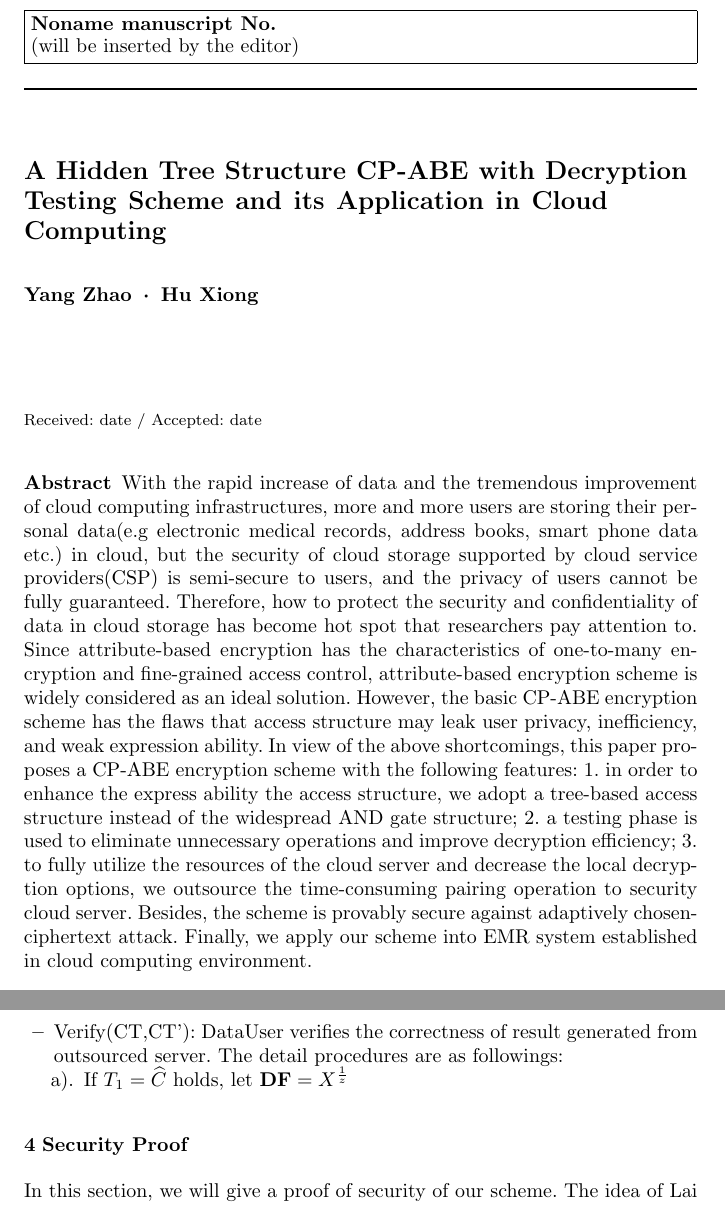
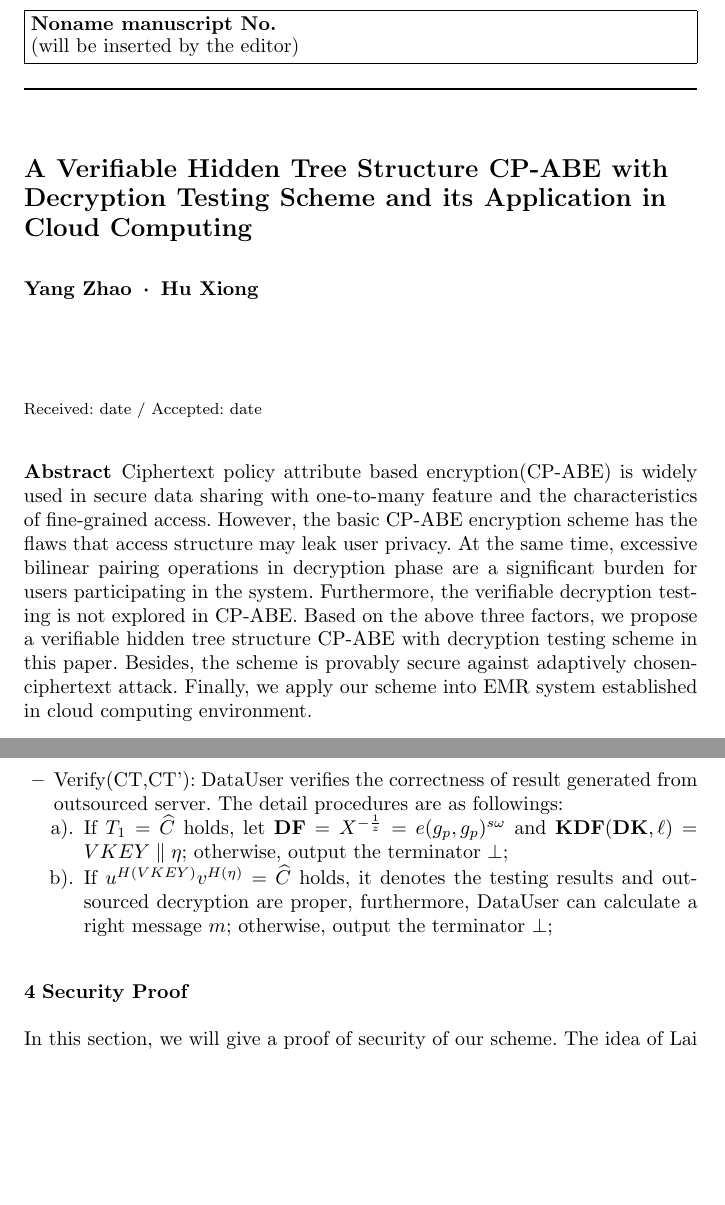
Before and after one commit to Cin1993/myPaper, a LaTeX paper (untitled-2.tex): two parts of pages 1 and 11 of 15, joined at a grey line, cut so that both start at the same text, the shorter picture padded with empty space. Compiled offline with pdfLaTeX.

Commit message:
2019.2.31第一次提交

```diff
--- a/untitled-2.tex
+++ b/untitled-2.tex
@@ -72,7 +72,7 @@
 \begin{document}
 
 % \title{An Efficient CP-ABE with Privacy-preserving and Decryption Testing Scheme in Cloud Computing}
-\title{A Hidden Tree Structure CP-ABE with Decryption Testing Scheme and its Application in Cloud Computing}
+\title{A Verifiable Hidden Tree Structure CP-ABE with Decryption Testing Scheme and its Application in Cloud Computing}
 %\titlerunning{Short form of title}        % if too long for running head
 
 
@@ -102,17 +102,24 @@ Guangxi Colleges and Universities Key Laboratory of cloud computing and complex
 \maketitle
 
 \begin{abstract}
-	With the rapid increase of data and the tremendous improvement of cloud computing infrastructures, more and more users are storing their personal data(e.g electronic medical records, address books, smart phone data etc.) in cloud, but the security of cloud storage supported by cloud service providers(CSP) is semi-secure to users, and the privacy of users cannot be fully guaranteed.
-	Therefore, how to protect the security and confidentiality of data in cloud storage has become hot spot that researchers pay attention to.
-	Since attribute-based encryption has the characteristics of one-to-many encryption and fine-grained access control, attribute-based encryption scheme is widely considered as an ideal solution.
-	However, the basic CP-ABE encryption scheme has the flaws that access structure may leak user privacy, inefficiency, and weak expression ability.
-	In view of the above shortcomings, this paper proposes a CP-ABE encryption scheme with the following features:
-	1. in order to enhance the express ability the access structure, we adopt a tree-based access structure instead of the widespread AND gate structure;
-	2. a testing phase is used to eliminate unnecessary operations and improve decryption efficiency;
-	3. to fully utilize the resources of the cloud server and decrease the local decryption options, we outsource the time-consuming pairing operation to security cloud server.
+	% With the rapid increase of data and the tremendous improvement of cloud computing infrastructures, more and more users are storing their personal data(e.g electronic medical records, address books, smart phone data etc.) in cloud, but the security of cloud storage supported by cloud service providers(CSP) is semi-secure to users, and the privacy of users cannot be fully guaranteed.
+	% Therefore, how to protect the security and confidentiality of data in cloud storage has become hot spot that researchers pay attention to.
+	% Since attribute-based encryption has the characteristics of one-to-many encryption and fine-grained access control, attribute-based encryption scheme is widely considered as an ideal solution.
+	% However, the basic CP-ABE encryption scheme has the flaws that access structure may leak user privacy, inefficiency, and weak expression ability.
+	% In view of the above shortcomings, this paper proposes a CP-ABE encryption scheme with the following features:
+	% 1. in order to enhance the express ability the access structure, we adopt a tree-based access structure instead of the widespread AND gate structure;
+	% 2. a testing phase is used to eliminate unnecessary operations and improve decryption efficiency;
+	% 3. to fully utilize the resources of the cloud server and decrease the local decryption options, we outsource the time-consuming pairing operation to security cloud server.
+	% Besides, the scheme is provably secure against adaptively chosen-ciphertext attack.
+	% Finally, we apply our scheme into EMR system established in cloud computing environment.
+	Ciphertext policy attribute based encryption(CP-ABE) is widely used in secure data sharing with one-to-many feature and the characteristics of fine-grained access.
+	However, the basic CP-ABE encryption scheme has the flaws that access structure may leak user privacy.
+	At the same time, excessive bilinear pairing operations in decryption phase are a significant burden for users participating in the system.
+	Furthermore, the verifiable decryption testing is not explored in CP-ABE.
+	Based on the above three factors, we propose a verifiable hidden tree structure CP-ABE with decryption testing scheme in this paper.
 	Besides, the scheme is provably secure against adaptively chosen-ciphertext attack.
 	Finally, we apply our scheme into EMR system established in cloud computing environment.
-\keywords{ciphertext policy attribute-based encryption;hidden policy;cloud computing;}
+\keywords{CP-ABE;hidden policy;verifiable decryption testing;cloud computing}
 \end{abstract}
 
 \section{Introduction}
@@ -446,7 +455,8 @@ At last, outsourced server sets $T_1 = \widehat{C}$ and transfers $CT'=\left( T_
 	\item Verify(CT,CT'): DataUser verifies the correctness of result generated from outsourced server.
 		  The detail procedures are as followings:
 		\begin{itemize}
-			\item[a).] If $T_1=\widehat{C}$ holds, let $\textbf{DF}=X^{\frac{1}{z}}$
+			\item[a).] If $T_1=\widehat{C}$ holds, let $\textbf{DF}=X^{-\frac{1}{z}}=e(g_p,g_p)^{s \omega}$ and $\textbf{KDF}(\textbf{DK},\ell)=VKEY \parallel \eta$; otherwise, output the terminator $\perp$;
+			\item[b).] If $u^{H(VKEY)}v^{H(\eta)}=\widehat{C}$ holds, it denotes the testing results and outsourced decryption are proper, furthermore, DataUser can calculate a right message $m$; otherwise, output the terminator $\perp$;
 		\end{itemize}
 \end{itemize}
 
```
Also changed, not shown: untitled-2.pdf, untitled-2.tex (16 more changed lines), 4 other files.
